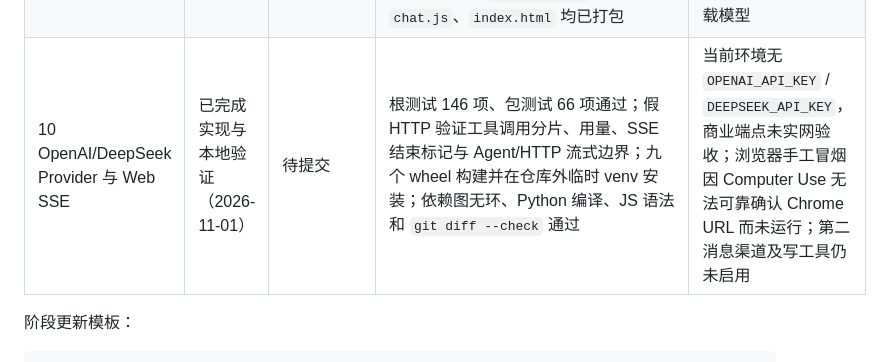
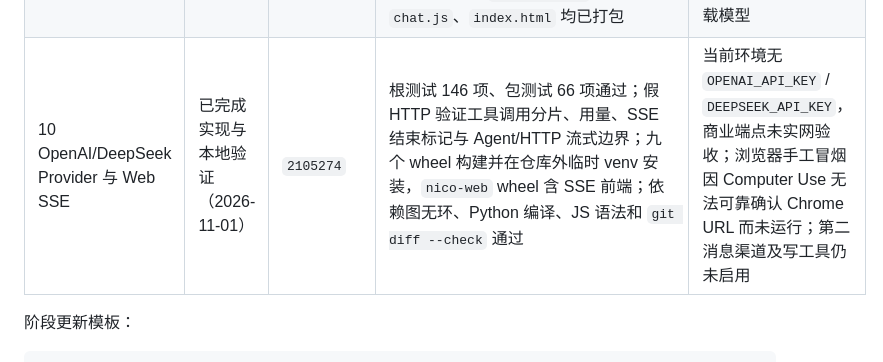
Before and after one commit to Nico-Sq/Nico-agent, a Markdown page: EXECUTION_PLAN.md, the part around the change. GitHub-like rendering.

Commit message:
docs: record stage 10 completion

```diff
--- a/EXECUTION_PLAN.md
+++ b/EXECUTION_PLAN.md
@@ -761,7 +761,7 @@ python -m build --wheel packages/nico-agent-core --outdir dist
 | 7 CLI/channels/幂等 | 已完成（2026-11-01） | `5a028ed` | 根测试 142 项；契约/领域/core/application/adapters/storage/CLI 包测试共 59 项；依赖图无环；7 个 wheel 构建并在仓库外临时 venv 安装；API/CLI/账户/备份恢复与兼容快照通过；`git diff --check` | schema v2 迁移只在临时测试库验证；没有下载模型或接入第二渠道 |
 | 8 性能基线 | 已完成（2026-11-01） | `5311874`、`1020b56` | 固定种子基准与 smoke 通过；10,000 条消息上下文、1,000 会话检索、200 条记忆检索、并发写、备份、启动、迁移、RSS 均在预算内；结果保存在 `benchmarks/results/stage8-baseline.json` | 本机假 HTTP 不是商业模型延迟；商业端点仍待用户指定，未因假服务数据调整 transport |
 | 9 app/Web/安装收口 | 已完成（2026-11-01） | `4c14398`；UI 改版 `e2a39d8` | 根测试 143 项、独立包测试 60 项；依赖图、编译、静态 JS、桌面/375 px 移动浏览器 smoke 通过；九个 wheel 在仓库外安装验证；改版后新建 `nico-web` wheel 并确认 `redesign.css`、`chat.js`、`index.html` 均已打包 | 未触发商业端点、流式、第二渠道、写工具、远端 MCP、不可信插件和公网部署条件任务；本轮未下载模型 |
-| 10 OpenAI/DeepSeek Provider 与 Web SSE | 已完成实现与本地验证（2026-11-01） | 待提交 | 根测试 146 项、包测试 66 项通过；假 HTTP 验证工具调用分片、用量、SSE 结束标记与 Agent/HTTP 流式边界；九个 wheel 构建并在仓库外临时 venv 安装；依赖图无环、Python 编译、JS 语法和 `git diff --check` 通过 | 当前环境无 `OPENAI_API_KEY` / `DEEPSEEK_API_KEY`，商业端点未实网验收；浏览器手工冒烟因 Computer Use 无法可靠确认 Chrome URL 而未运行；第二消息渠道及写工具仍未启用 |
+| 10 OpenAI/DeepSeek Provider 与 Web SSE | 已完成实现与本地验证（2026-11-01） | `2105274` | 根测试 146 项、包测试 66 项通过；假 HTTP 验证工具调用分片、用量、SSE 结束标记与 Agent/HTTP 流式边界；九个 wheel 构建并在仓库外临时 venv 安装，`nico-web` wheel 含 SSE 前端；依赖图无环、Python 编译、JS 语法和 `git diff --check` 通过 | 当前环境无 `OPENAI_API_KEY` / `DEEPSEEK_API_KEY`，商业端点未实网验收；浏览器手工冒烟因 Computer Use 无法可靠确认 Chrome URL 而未运行；第二消息渠道及写工具仍未启用 |
 
 阶段更新模板：
 
```
